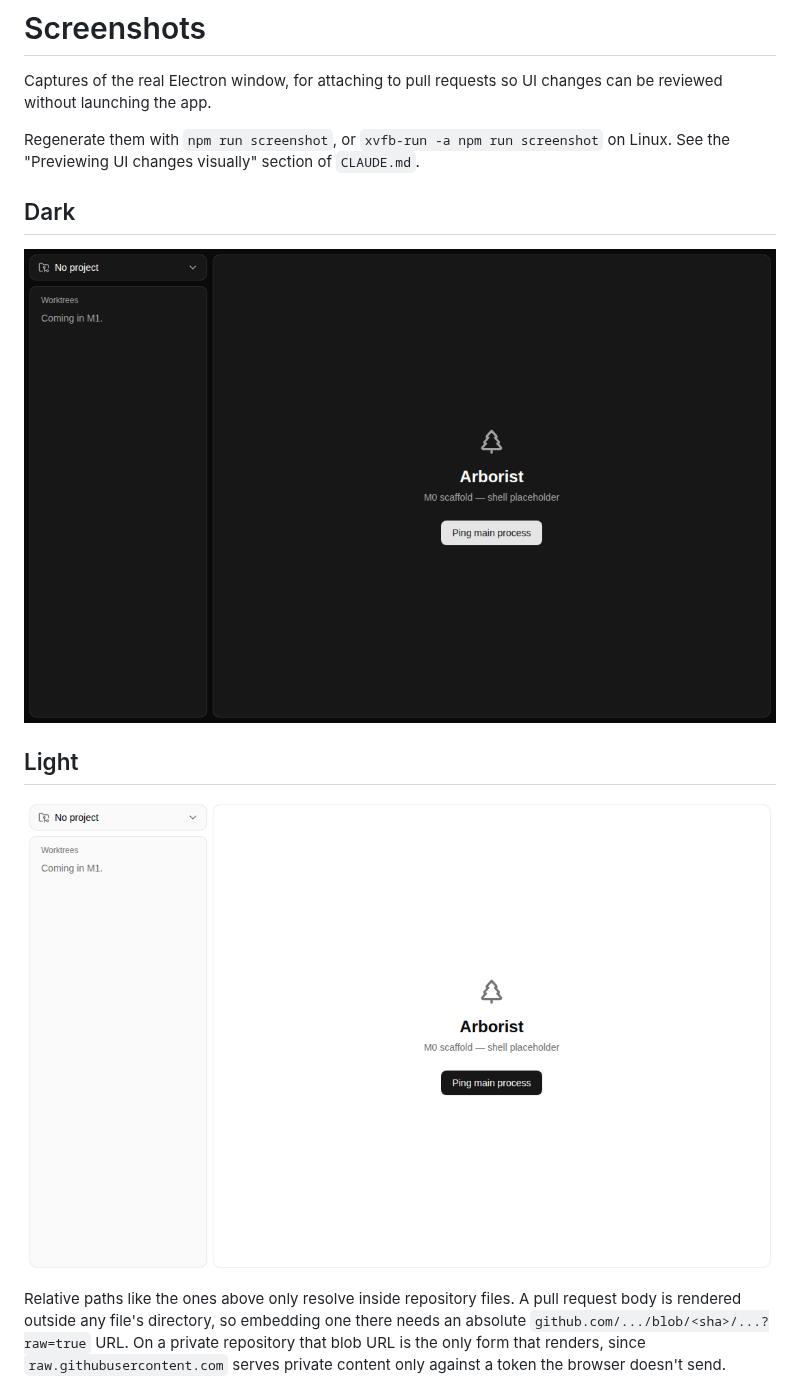
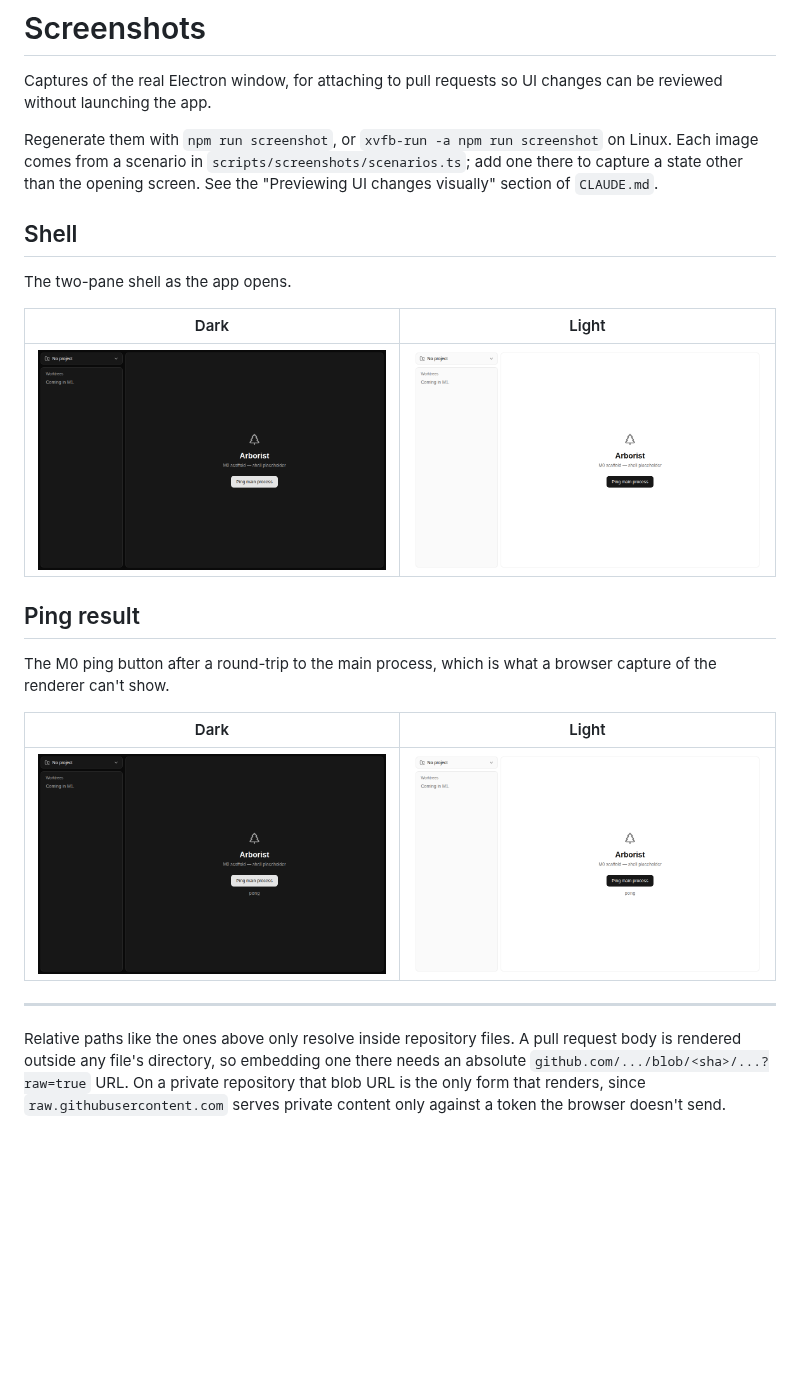
Before and after one commit to zaccomode/arborist-2, a Markdown page: docs/screenshots/README.md, the part around the change. Drawn GitHub-style; pictures changed too: docs/screenshots/ping-result-dark.png (added), docs/screenshots/ping-result-light.png (added); blank space fills up the shorter version.

```diff
--- a/docs/screenshots/README.md
+++ b/docs/screenshots/README.md
@@ -2,14 +2,24 @@
 
 Captures of the real Electron window, for attaching to pull requests so UI changes can be reviewed without launching the app.
 
-Regenerate them with `npm run screenshot`, or `xvfb-run -a npm run screenshot` on Linux. See the "Previewing UI changes visually" section of `CLAUDE.md`.
+Regenerate them with `npm run screenshot`, or `xvfb-run -a npm run screenshot` on Linux. Each image comes from a scenario in `scripts/screenshots/scenarios.ts`; add one there to capture a state other than the opening screen. See the "Previewing UI changes visually" section of `CLAUDE.md`.
 
-## Dark
+## Shell
 
-![Arborist shell, dark](./shell-dark.png)
+The two-pane shell as the app opens.
 
-## Light
+| Dark                             | Light                              |
+| -------------------------------- | ---------------------------------- |
+| ![Shell, dark](./shell-dark.png) | ![Shell, light](./shell-light.png) |
 
-![Arborist shell, light](./shell-light.png)
+## Ping result
+
+The M0 ping button after a round-trip to the main process, which is what a browser capture of the renderer can't show.
+
+| Dark                                         | Light                                          |
+| -------------------------------------------- | ---------------------------------------------- |
+| ![Ping result, dark](./ping-result-dark.png) | ![Ping result, light](./ping-result-light.png) |
+
+---
 
 Relative paths like the ones above only resolve inside repository files. A pull request body is rendered outside any file's directory, so embedding one there needs an absolute `github.com/.../blob/<sha>/...?raw=true` URL. On a private repository that blob URL is the only form that renders, since `raw.githubusercontent.com` serves private content only against a token the browser doesn't send.
```
Also changed, not shown: CLAUDE.md (+24 -3 lines), 2 other files.
